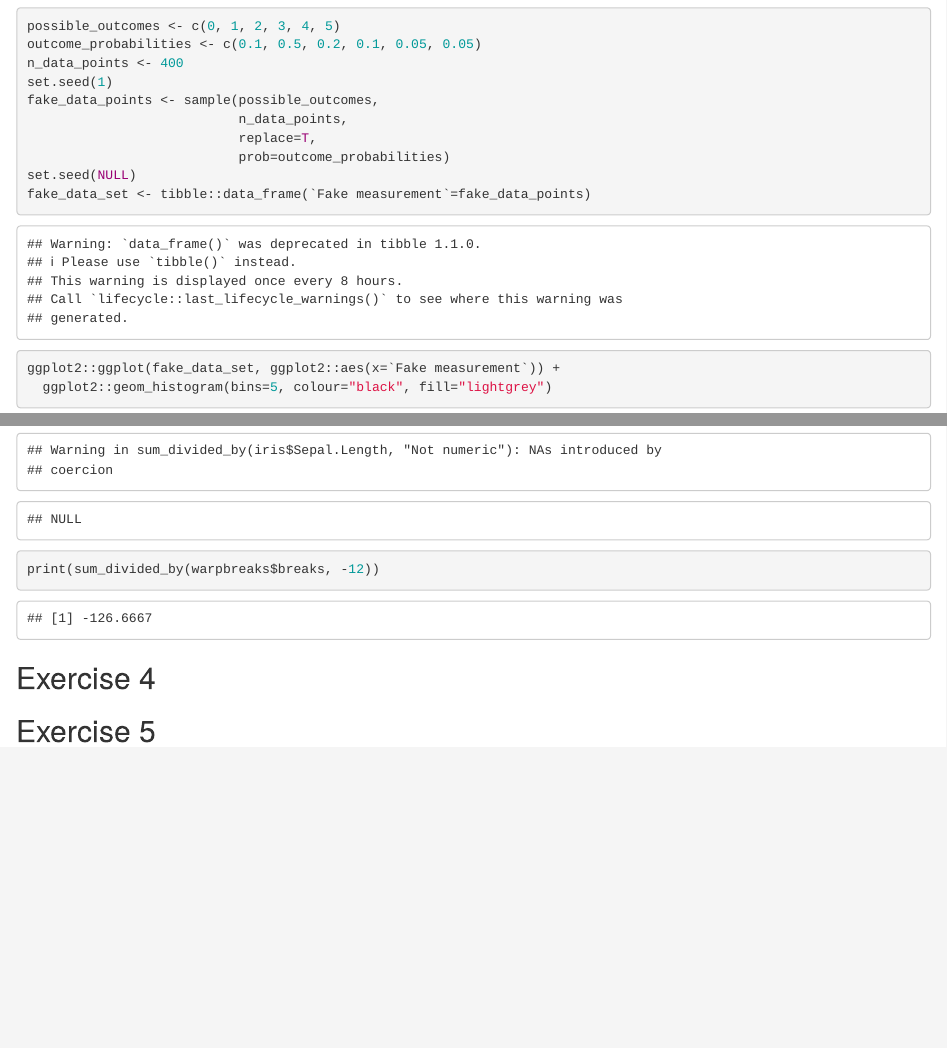
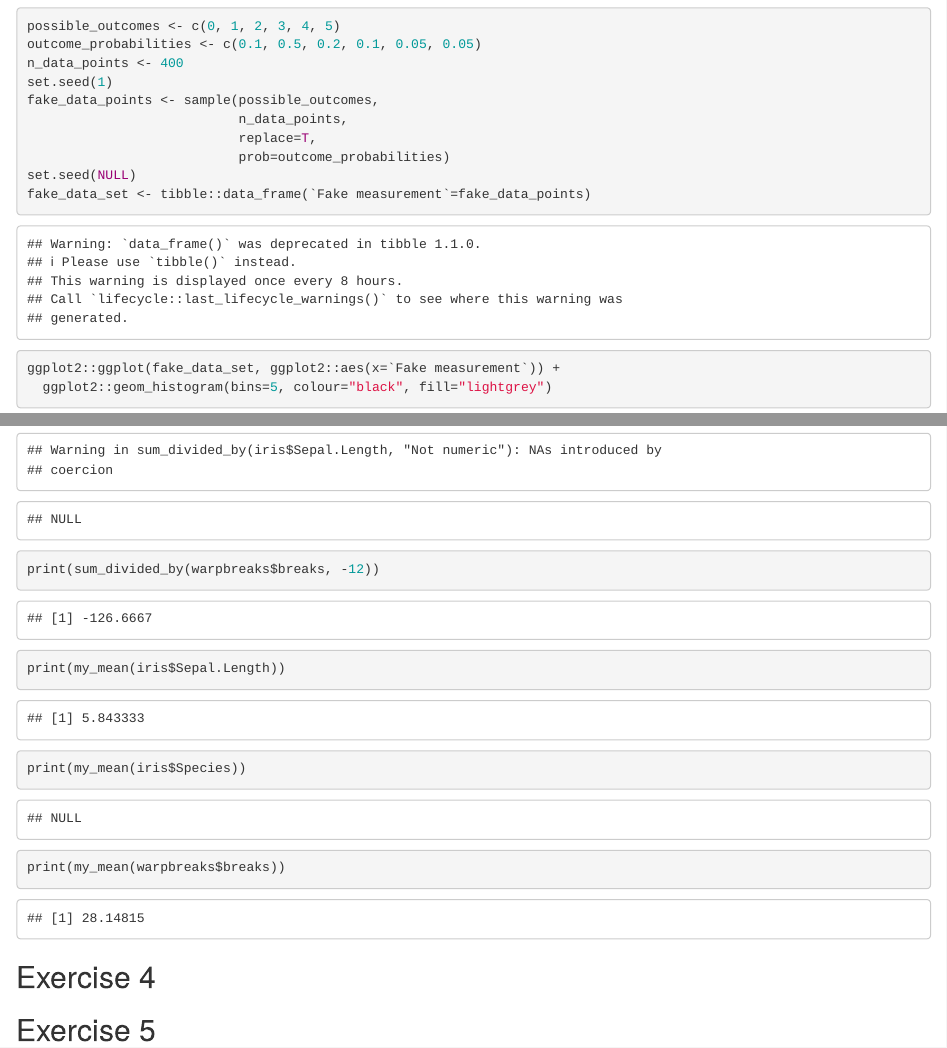
Before and after one commit to crichy/assignment-1, an R Markdown document (assignment_1.Rmd): the page in a window 1100 px wide, from 260 px down, and a second part further down, joined at a grey line. Rendered offline with R 4.5, knitr and Pandoc, with nearby package versions.

Commit message:
Add ex 3 done

````diff
--- a/assignment_1.Rmd
+++ b/assignment_1.Rmd
@@ -98,6 +98,11 @@ print(sum_divided_by(iris$Species, 22))
 print(sum_divided_by(iris$Sepal.Length, "Not numeric"))
 print(sum_divided_by(warpbreaks$breaks, -12))
 ```
+```{r}
+print(my_mean(iris$Sepal.Length))
+print(my_mean(iris$Species))
+print(my_mean(warpbreaks$breaks))
+```
 
 
 ## Exercise 4 {#css_id}
--- a/functions.R
+++ b/functions.R
@@ -43,11 +43,15 @@ sum_column <- function(d, var) {
   if (!is.null(x)){
 # Vérifier que x contient des chiffres
   if (is.numeric(x)){
-#création de la variable result, dans laquelle on inscrit ce à quoi correspond le résultat
-# il s'agit de la somme de toutes les valeurs. Je n'ai pas trouvé d'autres moyens d'ajouter
-# toutes les valeurs.
-    result <- sum(x)
-#Return le résultat
+#création de la variable result par défaut. On ajoute le nombre de la case suivante à la case pré-
+#cédente. Le premier résultat: rien n'a été additionné, donc il s'agit de 0
+  result <- 0
+# Pour chaque case i de x:
+  for (i in x) {
+# La variable result devient result additionné au nombre dans le i suivant
+       result <- result + i
+  }
+#Return le résultat mis à jour
     return(result)
   }
   }
@@ -75,3 +79,21 @@ sum_column <- function(d, var) {
     return(result)
   }
   }
+
+
+
+#Création de la fonction my_mean, qui ne prend qu'un argument (x)
+my_mean <- function(x){
+#Comme sum_divided_by divise la somme des x par k, il suffit de remplacer le second argument de
+# sum_divided_by (k) par le nombre d'occurrences de x, à savoir sa longueur.
+result <- sum_divided_by(x,length(x))
+#Si une valeur n'est pas numérique pour x, le résultat sera NULL
+if (!is.numeric(x)) {
+  return(NULL)
+}
+#sinon, le résultat sera la moyenne.
+else {
+  return(result)
+}
+
+}
````
